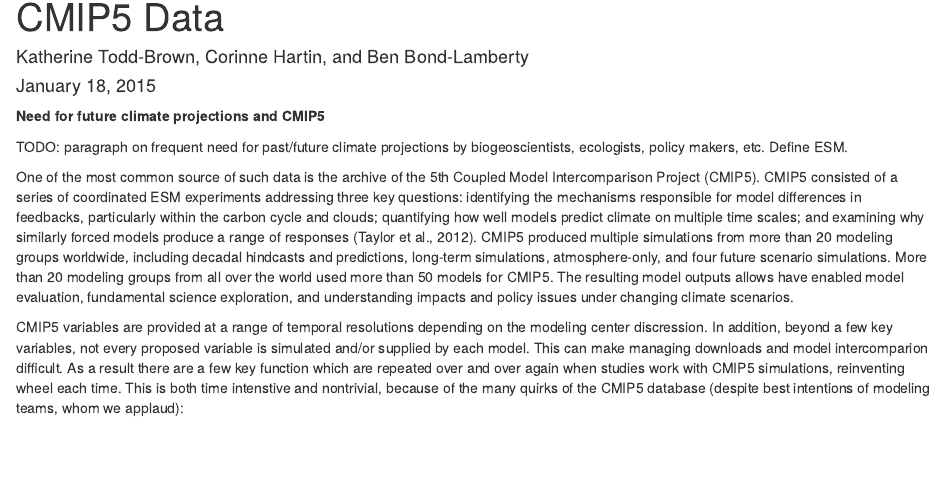
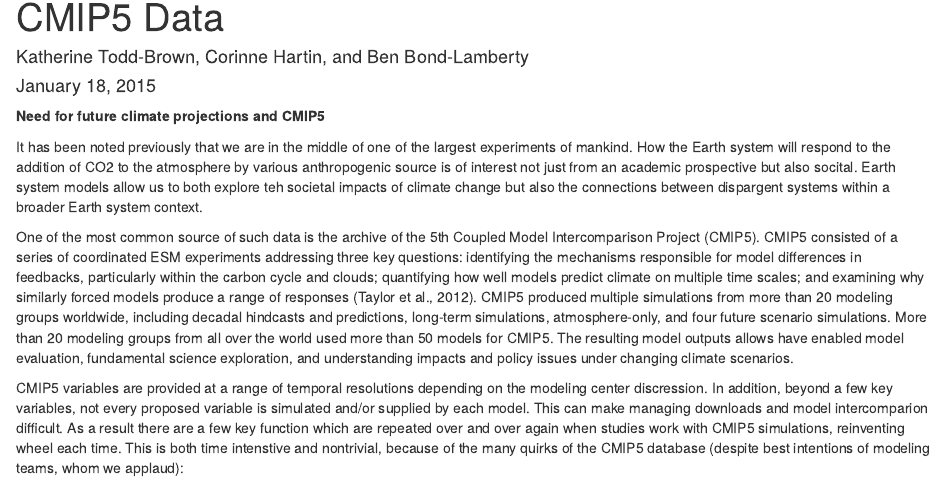
Before and after one commit to JGCRI/RCMIP5, an R Markdown document (manuscript/EOS.Rmd): the page in a window 1100 px wide, from 70 px down. Rendered offline with R 4.5, knitr and Pandoc, with nearby package versions; some code elsewhere in the file could not run offline.

Commit message:
rough draft of first paragraph. Needs work.

```diff
--- a/manuscript/EOS.Rmd
+++ b/manuscript/EOS.Rmd
@@ -7,7 +7,10 @@ output: html_document
 
 **Need for future climate projections and CMIP5**
 
-TODO: paragraph on frequent need for past/future climate projections by biogeoscientists, ecologists, policy makers, etc. Define ESM.
+It has been noted previously that we are in the middle of one of the largest experiments of mankind.
+How the Earth system will respond to the addition of CO2 to the atmosphere by various anthropogenic source is of interest not just from an academic prospective but also socital.
+Earth system models allow us to both explore teh societal impacts of climate change but also the connections between dispargent systems within a broader Earth system context.
+
 
 One of the most common source of such data is the archive of the 5th Coupled Model Intercomparison Project (CMIP5). CMIP5 consisted of a series of coordinated ESM experiments addressing three key questions: identifying the mechanisms responsible for model differences in feedbacks, particularly within the carbon cycle and clouds; quantifying how well models predict climate on multiple time scales; and examining why similarly forced models produce a range of responses (Taylor et al., 2012). CMIP5 produced multiple simulations from more than 20 modeling groups worldwide, including decadal hindcasts and predictions, long-term simulations, atmosphere-only, and four future scenario simulations. More than 20 modeling groups from all over the world used more than 50 models for CMIP5. The resulting model outputs allows have enabled model evaluation, fundamental science exploration, and understanding impacts and policy issues under changing climate scenarios.
 
```
Also changed, not shown: manuscript/EOS.Rmd (3 more changed lines).
